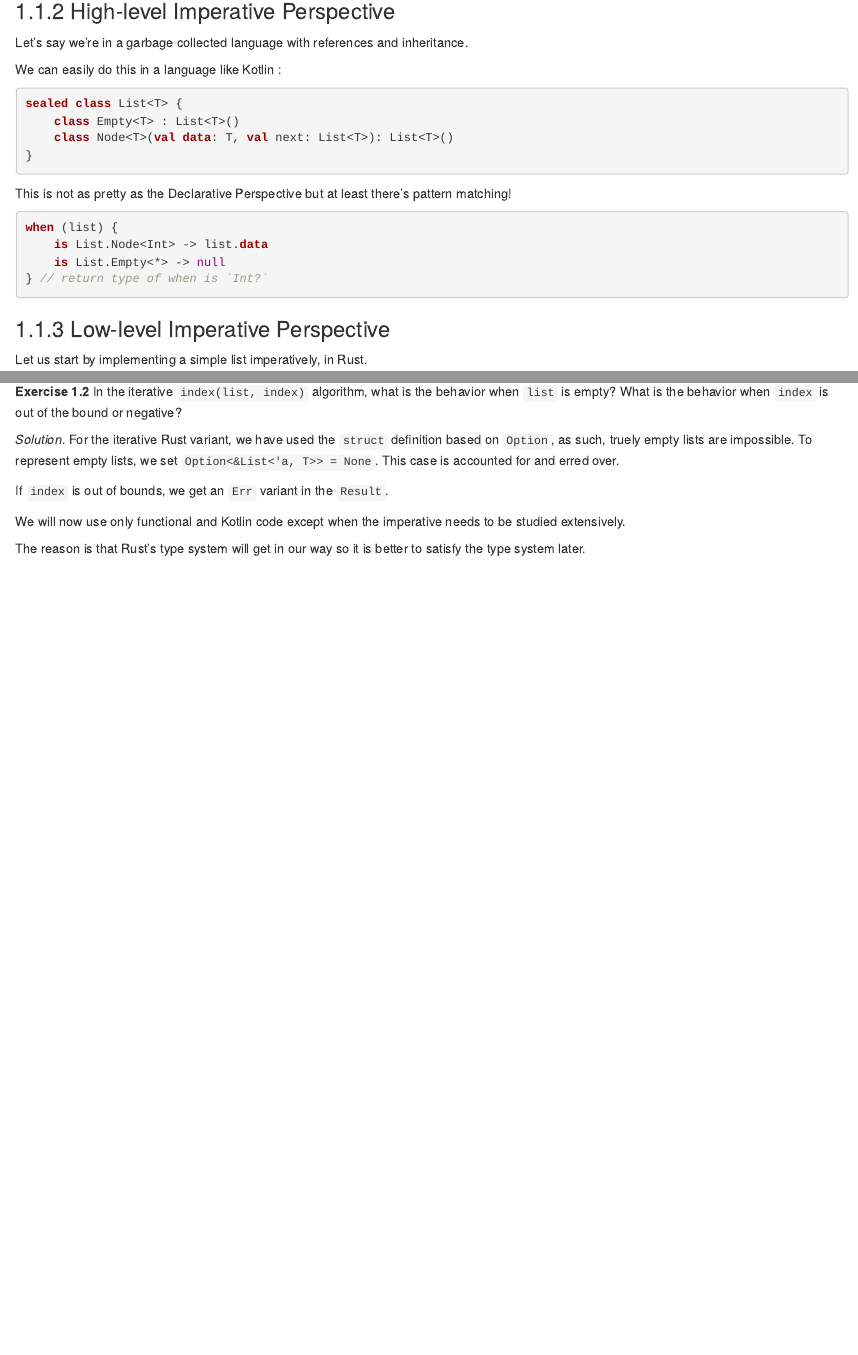
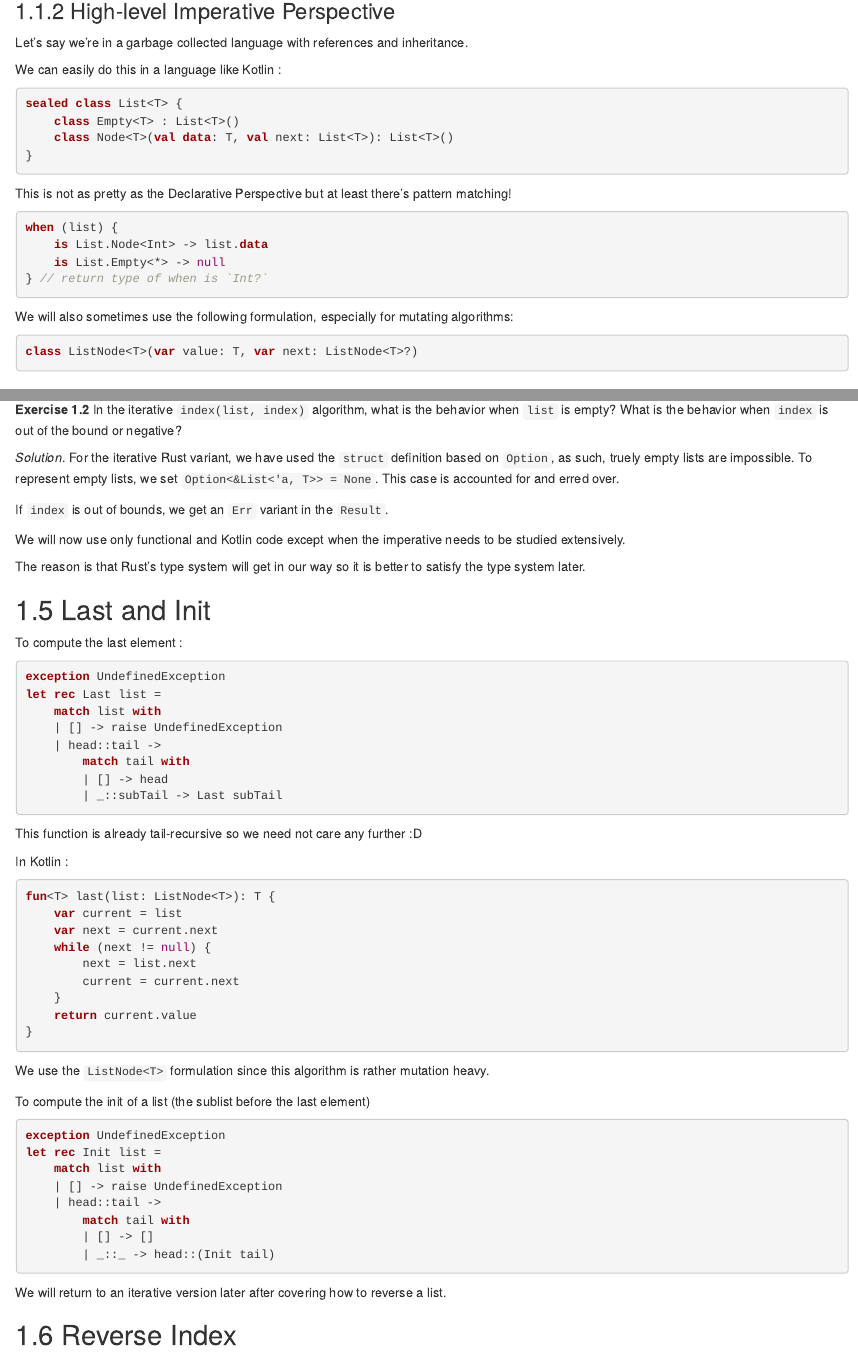
Before and after one commit to rahulc29/Algoxy, an R Markdown document (01-lists.Rmd): the page in a window 1100 px wide, from 320 px down, and a second part further down, joined at a grey line. Rendered offline with R 4.5, knitr and Pandoc, with nearby package versions; drawn as R Markdown's standard HTML page in place of the format the file asks for.

Commit message:
Implement last

````diff
--- a/01-lists.Rmd
+++ b/01-lists.Rmd
@@ -34,6 +34,11 @@ when (list) {
     is List.Node<Int> -> list.data
     is List.Empty<*> -> null
 } // return type of when is `Int?`
+```
+
+We will also sometimes use the following formulation, especially for mutating algorithms:
+```kotlin
+class ListNode<T>(var value: T, var next: ListNode<T>?)
 ```
 
 ### Low-level Imperative Perspective
@@ -319,3 +324,52 @@ If `index` is out of bounds, we get an `Err` variant in the `Result`.
 We will now use only functional and Kotlin code except when the imperative needs to be studied extensively.
 
 The reason is that Rust's type system will get in our way so it is better to satisfy the type system later.
+
+## Last and Init
+
+To compute the last element :
+
+```fsharp
+exception UndefinedException
+let rec Last list =
+    match list with
+    | [] -> raise UndefinedException
+    | head::tail ->
+        match tail with
+        | [] -> head
+        | _::subTail -> Last subTail
+```
+
+This function is already tail-recursive so we need not care any further :D
+
+In Kotlin :
+```kotlin
+fun<T> last(list: ListNode<T>): T {
+    var current = list
+    var next = current.next
+    while (next != null) {
+        next = list.next
+        current = current.next
+    }
+    return current.value
+}
+```
+
+We use the `ListNode<T>` formulation since this algorithm is rather mutation heavy.
+
+To compute the init of a list (the sublist before the last element)
+
+```fsharp
+exception UndefinedException
+let rec Init list =
+    match list with
+    | [] -> raise UndefinedException
+    | head::tail ->
+        match tail with
+        | [] -> []
+        | _::_ -> head::(Init tail)
+```
+
+We will return to an iterative version later after covering how to reverse a list.
+
+## Reverse Index
````
Also changed, not shown: 01-lists.Rmd (2 more changed lines).
